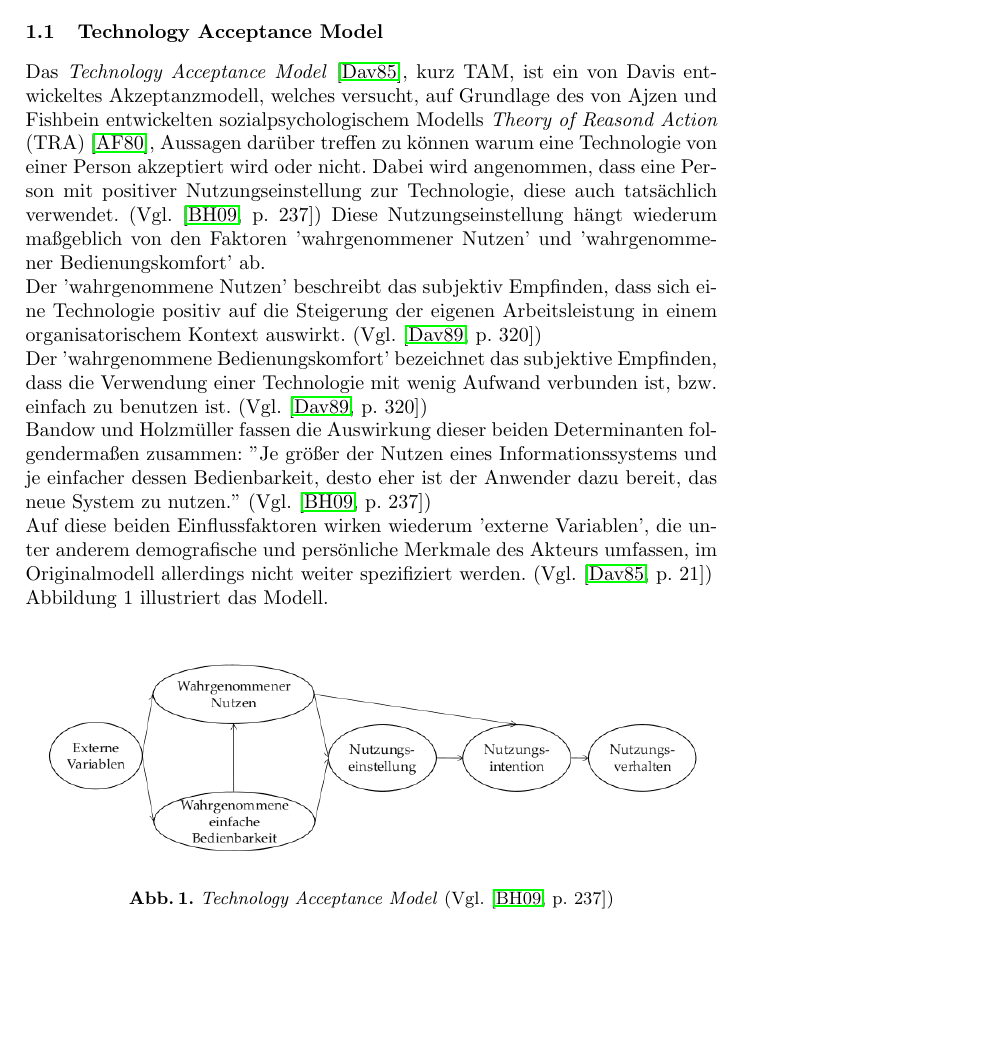
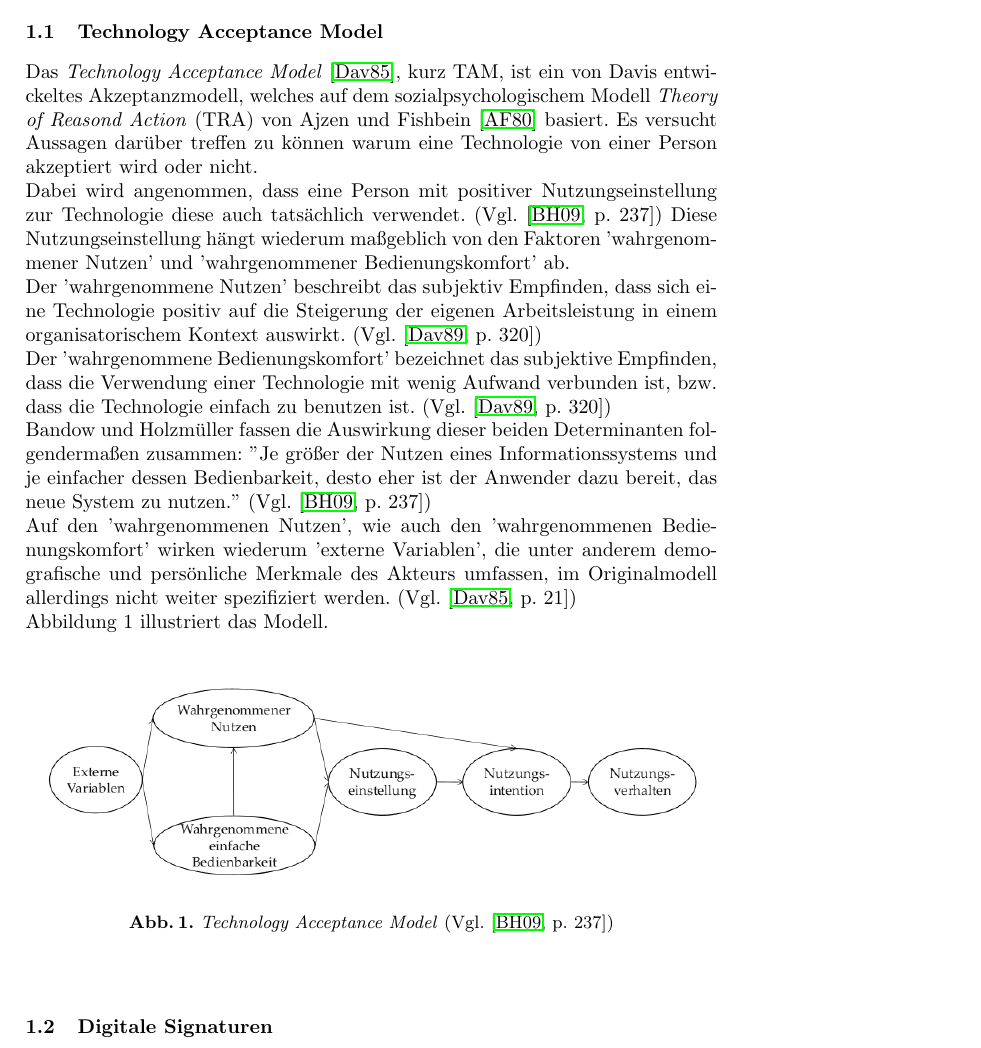
Before and after one commit to franky3er/LNCS_Template, a LaTeX paper (insori2.tex): part of page 3 of 4, cut so that both start at the same text, the shorter picture padded with empty space. Compiled offline with pdfLaTeX.

Commit message:
INSORI2 - correct sencence structure and spellings Technology Acceptance Model in Grundlagen

```diff
--- a/insori2.tex
+++ b/insori2.tex
@@ -52,11 +52,12 @@ Matrikelnummer: 741827\\\\
 
 
 \subsection{Technology Acceptance Model}
-Das \textit{Technology Acceptance Model} \cite{Zitat01}, kurz TAM, ist ein von Davis entwickeltes Akzeptanzmodell, welches versucht, auf Grundlage des von Ajzen und Fishbein entwickelten sozialpsychologischem Modells \textit{Theory of Reasond Action} (TRA) \cite{Zitat04}, Aussagen darüber treffen zu können warum eine Technologie von einer Person akzeptiert wird oder nicht. Dabei wird angenommen, dass eine Person mit positiver Nutzungseinstellung zur Technologie, diese auch tatsächlich verwendet. (Vgl. \cite[p. 237]{Zitat03}) Diese Nutzungseinstellung hängt wiederum maßgeblich von den Faktoren 'wahrgenommener Nutzen' und 'wahrgenommener Bedienungskomfort' ab. \\
+Das \textit{Technology Acceptance Model} \cite{Zitat01}, kurz TAM, ist ein von Davis entwickeltes Akzeptanzmodell, welches auf dem sozialpsychologischem Modell \textit{Theory of Reasond Action} (TRA) von Ajzen und Fishbein \cite{Zitat04} basiert. Es versucht Aussagen darüber treffen zu können warum eine Technologie von einer Person akzeptiert wird oder nicht. \\
+Dabei wird angenommen, dass eine Person mit positiver Nutzungseinstellung zur Technologie diese auch tatsächlich verwendet. (Vgl. \cite[p. 237]{Zitat03}) Diese Nutzungseinstellung hängt wiederum maßgeblich von den Faktoren 'wahrgenommener Nutzen' und 'wahrgenommener Bedienungskomfort' ab. \\
 Der 'wahrgenommene Nutzen' beschreibt das subjektiv Empfinden, dass sich eine Technologie positiv auf die Steigerung der eigenen Arbeitsleistung in einem organisatorischem Kontext auswirkt.  (Vgl. \cite[p. 320]{Zitat02}) \\
-Der 'wahrgenommene Bedienungskomfort' bezeichnet das subjektive Empfinden, dass die Verwendung einer Technologie mit wenig Aufwand verbunden ist, bzw. einfach zu benutzen ist. (Vgl. \cite[p. 320]{Zitat02}) \\
+Der 'wahrgenommene Bedienungskomfort' bezeichnet das subjektive Empfinden, dass die Verwendung einer Technologie mit wenig Aufwand verbunden ist, bzw. dass die Technologie einfach zu benutzen ist. (Vgl. \cite[p. 320]{Zitat02}) \\
 Bandow und Holzmüller fassen die Auswirkung dieser beiden Determinanten folgendermaßen zusammen: ''Je größer der Nutzen eines Informationssystems und je einfacher dessen Bedienbarkeit, desto eher ist der Anwender dazu bereit, das neue System zu nutzen.'' (Vgl. \cite[p. 237]{Zitat03}) \\
-Auf diese beiden Einflussfaktoren wirken wiederum 'externe Variablen', die unter anderem demografische und persönliche Merkmale des Akteurs umfassen, im Originalmodell allerdings nicht weiter spezifiziert werden. (Vgl. \cite[p. 21]{Zitat01}) \\
+Auf den 'wahrgenommenen Nutzen', wie auch den 'wahrgenommenen Bedienungskomfort' wirken wiederum 'externe Variablen', die unter anderem demografische und persönliche Merkmale des Akteurs umfassen, im Originalmodell allerdings nicht weiter spezifiziert werden. (Vgl. \cite[p. 21]{Zitat01}) \\
 Abbildung 1 illustriert das Modell.
 \begin{figure}
 	\centering
@@ -65,6 +66,10 @@ Abbildung 1 illustriert das Modell.
 \end{figure}
 
 
+\subsection{Digitale Signaturen}
+
+
+
 \bibliographystyle{amsalpha}
 \bibliography{lit/lit}
 
```
